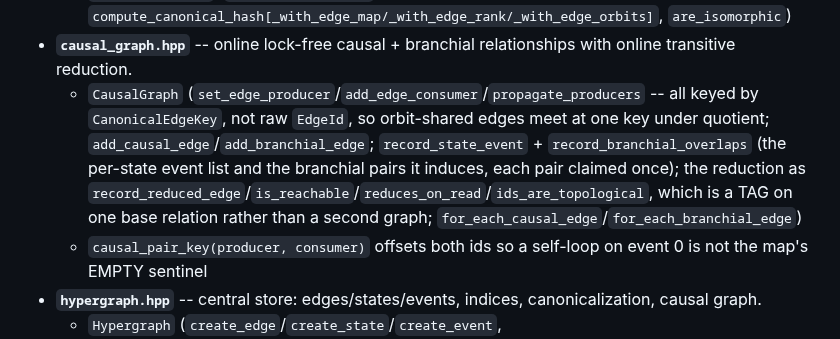
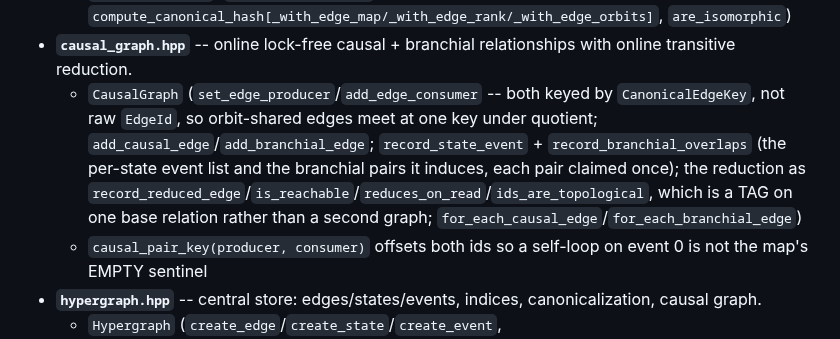
Before and after one commit to WolframInstitute/HypergraphRewritingEngine, a Markdown page: docs/CODEMAP.md, the part around the change. Drawn GitHub-style.

```diff
--- a/docs/CODEMAP.md
+++ b/docs/CODEMAP.md
@@ -126,7 +126,7 @@ matcher (`pattern_matcher.hpp`) and canonicalization (`wl_hash.hpp`,
 - **`ir_canonicalization.hpp`** -- host face of the McKay individualization-refinement exact canonicalizer; the algorithm is `hgcommon/ir_core.hpp`, shared with the device.
   - `IRCanonicalizer` (`canonicalize_edges`, `compute_canonical_hash[_with_edge_map/_with_edge_rank/_with_edge_orbits]`, `are_isomorphic`)
 - **`causal_graph.hpp`** -- online lock-free causal + branchial relationships with online transitive reduction.
-  - `CausalGraph` (`set_edge_producer`/`add_edge_consumer`/`propagate_producers` -- all keyed by `CanonicalEdgeKey`, not raw `EdgeId`, so orbit-shared edges meet at one key under quotient; `add_causal_edge`/`add_branchial_edge`; `record_state_event` + `record_branchial_overlaps` (the per-state event list and the branchial pairs it induces, each pair claimed once); the reduction as `record_reduced_edge`/`is_reachable`/`reduces_on_read`/`ids_are_topological`, which is a TAG on one base relation rather than a second graph; `for_each_causal_edge`/`for_each_branchial_edge`)
+  - `CausalGraph` (`set_edge_producer`/`add_edge_consumer` -- both keyed by `CanonicalEdgeKey`, not raw `EdgeId`, so orbit-shared edges meet at one key under quotient; `add_causal_edge`/`add_branchial_edge`; `record_state_event` + `record_branchial_overlaps` (the per-state event list and the branchial pairs it induces, each pair claimed once); the reduction as `record_reduced_edge`/`is_reachable`/`reduces_on_read`/`ids_are_topological`, which is a TAG on one base relation rather than a second graph; `for_each_causal_edge`/`for_each_branchial_edge`)
   - `causal_pair_key(producer, consumer)` offsets both ids so a self-loop on event 0 is not the map's EMPTY sentinel
 - **`hypergraph.hpp`** -- central store: edges/states/events, indices, canonicalization, causal graph.
   - `Hypergraph` (`create_edge`/`create_state`/`create_event`, `create_or_get_canonical_state`/`get_canonical_state`, `compute_canonical_hash`/`compute_wl_hash`/`compute_content_ordered_hash`, `try_lower_explore_depth`/`try_claim_expanded` for quotient mode, genesis support), result structs `CanonicalStateResult`/`CreateEventResult`
```
Also changed, not shown: docs/VERIFICATION_STATUS.md (+3 -8 lines).
